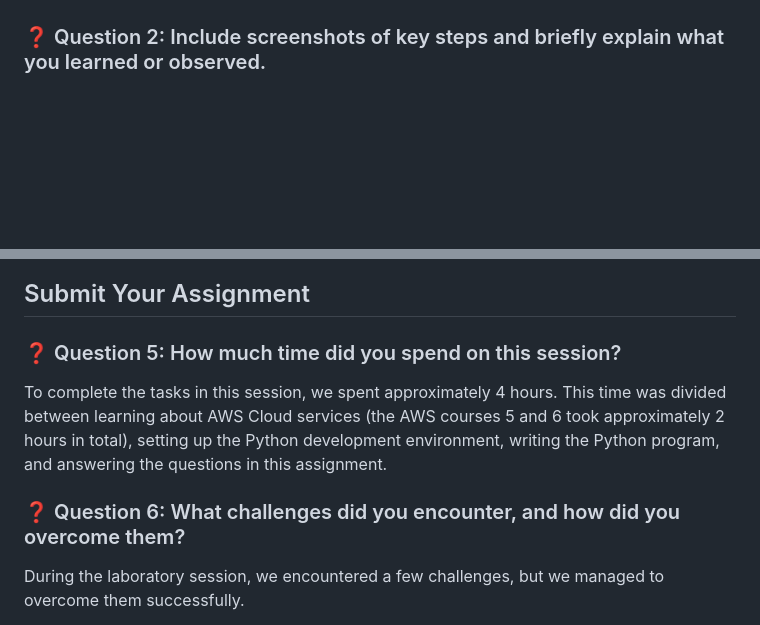
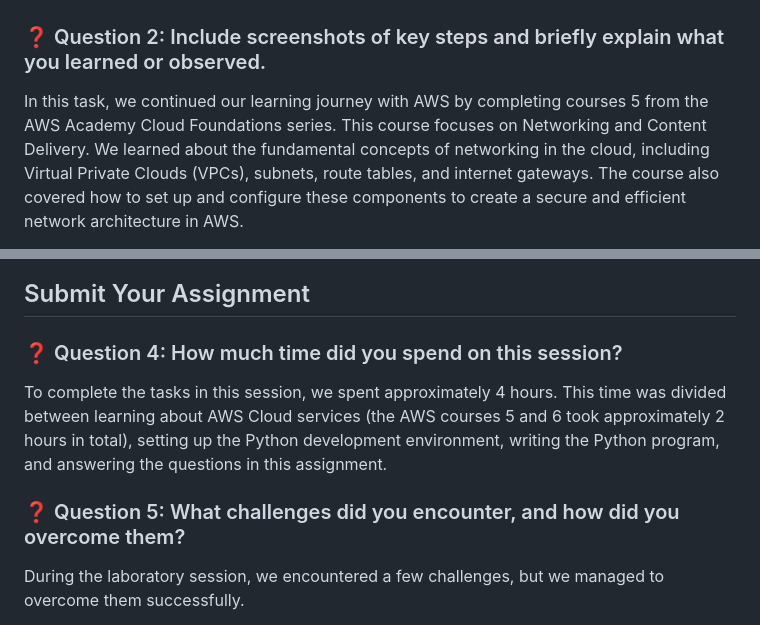
Before and after one commit to pol-33/ccbda-labs, a Markdown page: README.md, 2 parts joined by grey strips. GitHub-like rendering; blank space fills up the shorter version.

Commit message:
Question 2 answered
Questions numerations 4-6 have also been corrected into 3-5

```diff
--- a/README.md
+++ b/README.md
@@ -4,4 +4,5 @@
 ### ❓ Question 1: Include screenshots of key steps and briefly explain what you learned or observed
 
 ### ❓ Question 2: Include screenshots of key steps and briefly explain what you learned or observed.
+In this task, we continued our learning journey with AWS by completing courses 5 from the AWS Academy Cloud Foundations series. This course focuses on Networking and Content Delivery. We learned about the fundamental concepts of networking in the cloud, including Virtual Private Clouds (VPCs), subnets, route tables, and internet gateways. The course also covered how to set up and configure these components to create a secure and efficient network architecture in AWS.
 
@@ -13,10 +20,10 @@ In the screenshots below, you can see the configured PyCharm interface with the
 ![pycharmPythonProgram.png](pycharmPythonProgram.png)
 
 ## Submit Your Assignment
-### ❓ Question 5: How much time did you spend on this session?
+### ❓ Question 4: How much time did you spend on this session?
 To complete the tasks in this session, we spent approximately 4 hours. This time was divided between learning about AWS Cloud services (the AWS courses 5 and 6 took approximately 2 hours in total), setting up the Python development environment, writing the Python program, and answering the questions in this assignment.
 
-### ❓ Question 6: What challenges did you encounter, and how did you overcome them?
+### ❓ Question 5: What challenges did you encounter, and how did you overcome them?
 During the laboratory session, we encountered a few challenges, but we managed to overcome them successfully.
 
 The first challenge was understanding some of the more complex concepts in the AWS courses, particularly in course 5, which covered networking and VPC concepts. To overcome this, we took our time to review the material, and checked the concepts in external sources to conceive a clearer understanding.
```
Also changed, not shown: other parts of README.md (+7 -1 lines), lab5ec2Result.png (added), lab5enunciat.png (added), lab5vpcConfig.png (added).
